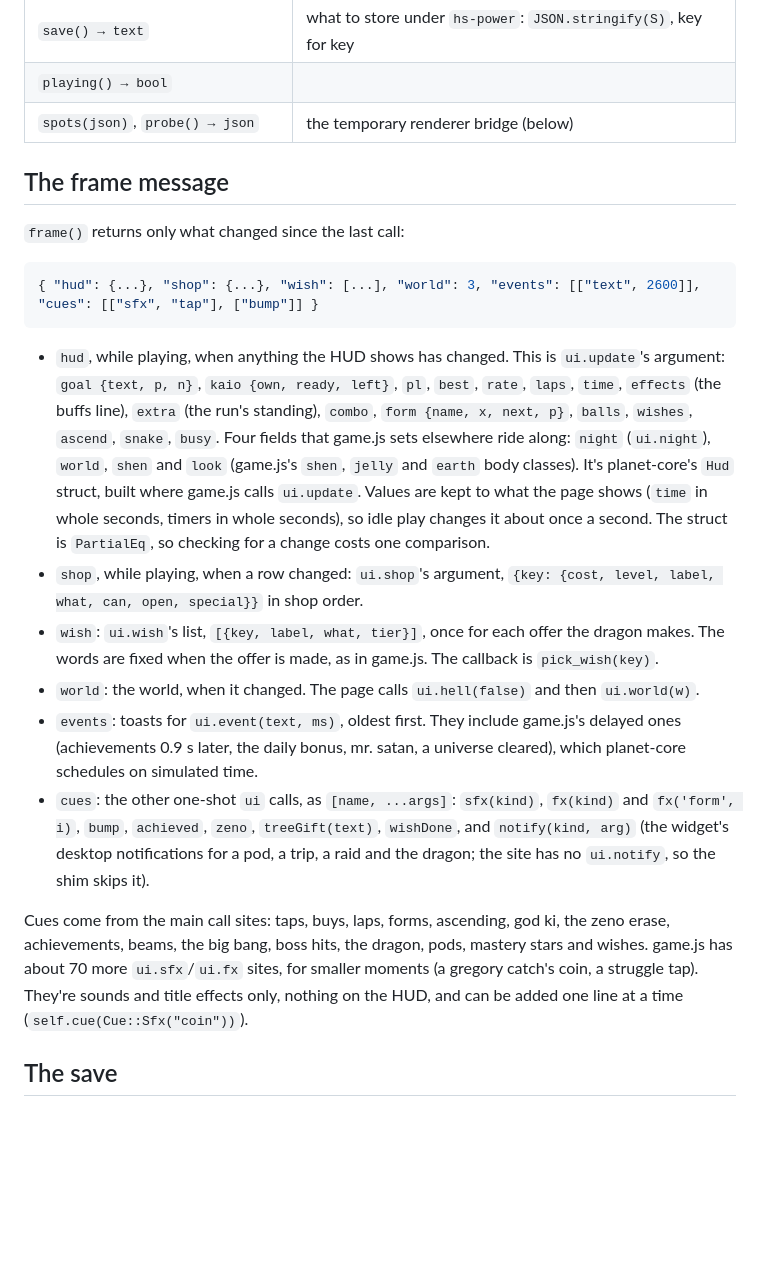
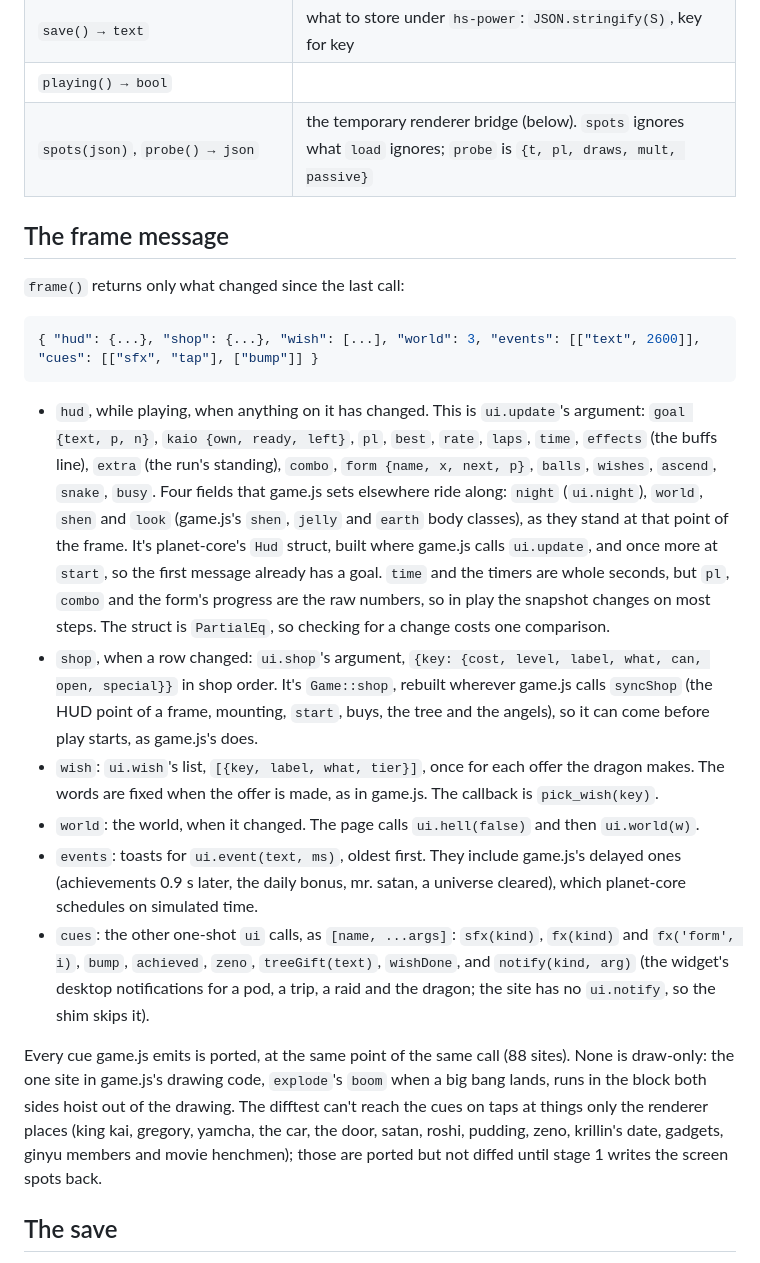
Before and after one commit to highskore/idle-fighterz, a Markdown page: rust/HUD.md, the part around one of its changes. Drawn GitHub-style; blank space fills up the shorter version.

Commit message:
docs(rust): make HUD.md match what ships and what the difftest checks

````diff
--- a/rust/HUD.md
+++ b/rust/HUD.md
@@ -40,7 +44,7 @@ pixels (`st.toBuf(e)`); taps and beams are hit-tested in these.
 | `menu()`, `angels()`, `ascend_info()`, `god_info()`, `zeno_info()`, `card()` | the same-named game.js calls, as JSON in their shapes. Exceptions: in `menu().tree`, an uncapped node's `max` is `null` (the shim turns it back into `Infinity`); `card()` has no `spr` or `scene`, which are pictures (see stage 5) |
 | `save() → text` | what to store under `hs-power`: `JSON.stringify(S)`, key for key |
 | `playing() → bool` | |
-| `spots(json)`, `probe() → json` | the temporary renderer bridge (below) |
+| `spots(json)`, `probe() → json` | the temporary renderer bridge (below). `spots` ignores what `load` ignores; `probe` is `{t, pl, draws, mult, passive}` |
 
 ## The frame message
 
@@ -50,15 +54,17 @@ pixels (`st.toBuf(e)`); taps and beams are hit-tested in these.
 { "hud": {...}, "shop": {...}, "wish": [...], "world": 3, "events": [["text", 2600]], "cues": [["sfx", "tap"], ["bump"]] }
 ```
 
-- `hud`, while playing, when anything the HUD shows has changed. This is `ui.update`'s argument: `goal {text, p, n}`,
+- `hud`, while playing, when anything on it has changed. This is `ui.update`'s argument: `goal {text, p, n}`,
   `kaio {own, ready, left}`, `pl`, `best`, `rate`, `laps`, `time`, `effects` (the buffs line), `extra` (the run's
   standing), `combo`, `form {name, x, next, p}`, `balls`, `wishes`, `ascend`, `snake`, `busy`. Four fields that
   game.js sets elsewhere ride along: `night` (`ui.night`), `world`, `shen` and `look` (game.js's `shen`, `jelly` and
-  `earth` body classes). It's planet-core's `Hud` struct, built where game.js calls `ui.update`. Values are kept to
-  what the page shows (`time` in whole seconds, timers in whole seconds), so idle play changes it about once a second.
+  `earth` body classes), as they stand at that point of the frame. It's planet-core's `Hud` struct, built where game.js
+  calls `ui.update`, and once more at `start`, so the first message already has a goal. `time` and the timers are whole
+  seconds, but `pl`, `combo` and the form's progress are the raw numbers, so in play the snapshot changes on most steps.
   The struct is `PartialEq`, so checking for a change costs one comparison.
-- `shop`, while playing, when a row changed: `ui.shop`'s argument, `{key: {cost, level, label, what, can, open, special}}`
-  in shop order.
+- `shop`, when a row changed: `ui.shop`'s argument, `{key: {cost, level, label, what, can, open, special}}` in shop
+  order. It's `Game::shop`, rebuilt wherever game.js calls `syncShop` (the HUD point of a frame, mounting, `start`, buys,
+  the tree and the angels), so it can come before play starts, as game.js's does.
 - `wish`: `ui.wish`'s list, `[{key, label, what, tier}]`, once for each offer the dragon makes. The words are fixed
   when the offer is made, as in game.js. The callback is `pick_wish(key)`.
 - `world`: the world, when it changed. The page calls `ui.hell(false)` and then `ui.world(w)`.
@@ -68,10 +74,11 @@ pixels (`st.toBuf(e)`); taps and beams are hit-tested in these.
   `achieved`, `zeno`, `treeGift(text)`, `wishDone`, and `notify(kind, arg)` (the widget's desktop notifications for a
   pod, a trip, a raid and the dragon; the site has no `ui.notify`, so the shim skips it).
 
-Cues come from the main call sites: taps, buys, laps, forms, ascending, god ki, the zeno erase, achievements, beams, the
-big bang, boss hits, the dragon, pods, mastery stars and wishes. game.js has about 70 more `ui.sfx`/`ui.fx` sites, for
-smaller moments (a gregory catch's coin, a struggle tap). They're sounds and title effects only, nothing on the HUD,
-and can be added one line at a time (`self.cue(Cue::Sfx("coin"))`).
+Every cue game.js emits is ported, at the same point of the same call (88 sites). None is draw-only: the one site in
+game.js's drawing code, `explode`'s `boom` when a big bang lands, runs in the block both sides hoist out of the drawing.
+The difftest can't reach the cues on taps at things only the renderer places (king kai, gregory, yamcha, the car, the
+door, satan, roshi, pudding, zeno, krillin's date, gadgets, ginyu members and movie henchmen); those are ported but not
+diffed until stage 1 writes the screen spots back.
 
 ## The save
 
````
Also changed, not shown: other parts of rust/HUD.md (+19 -9 lines), rust/PLAN.md (+3 -3 lines).
